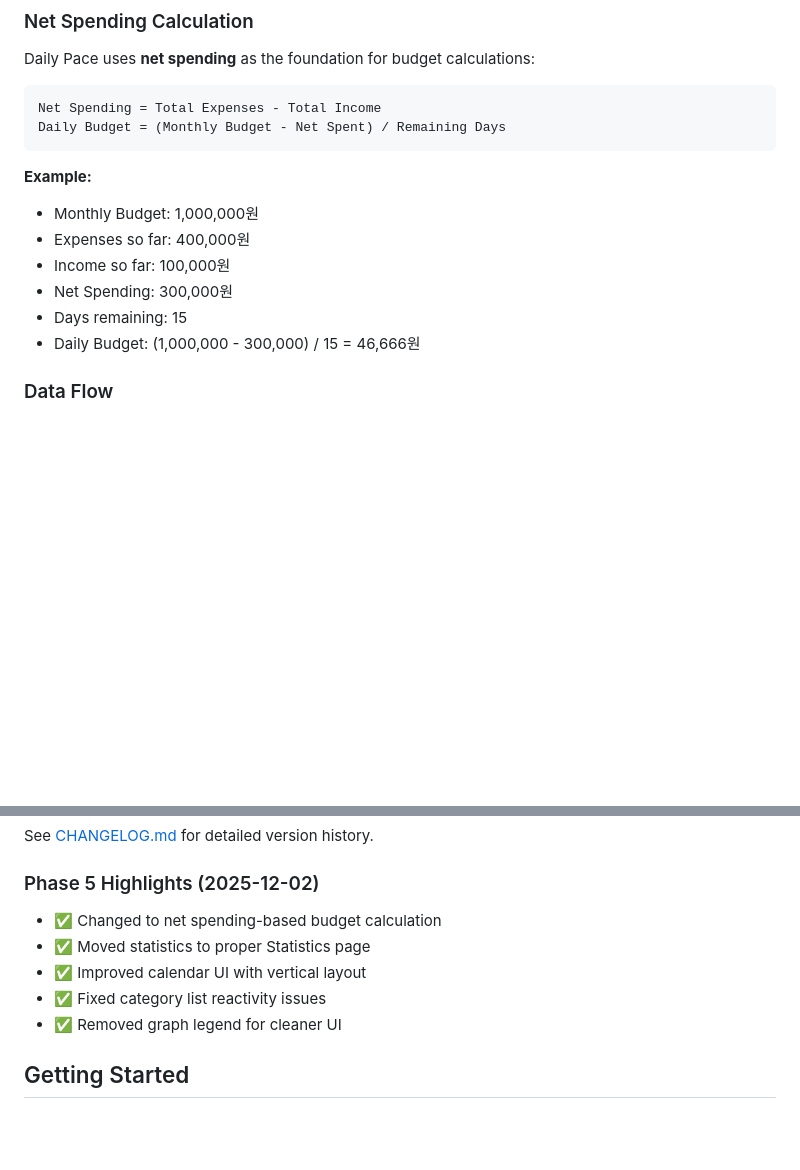
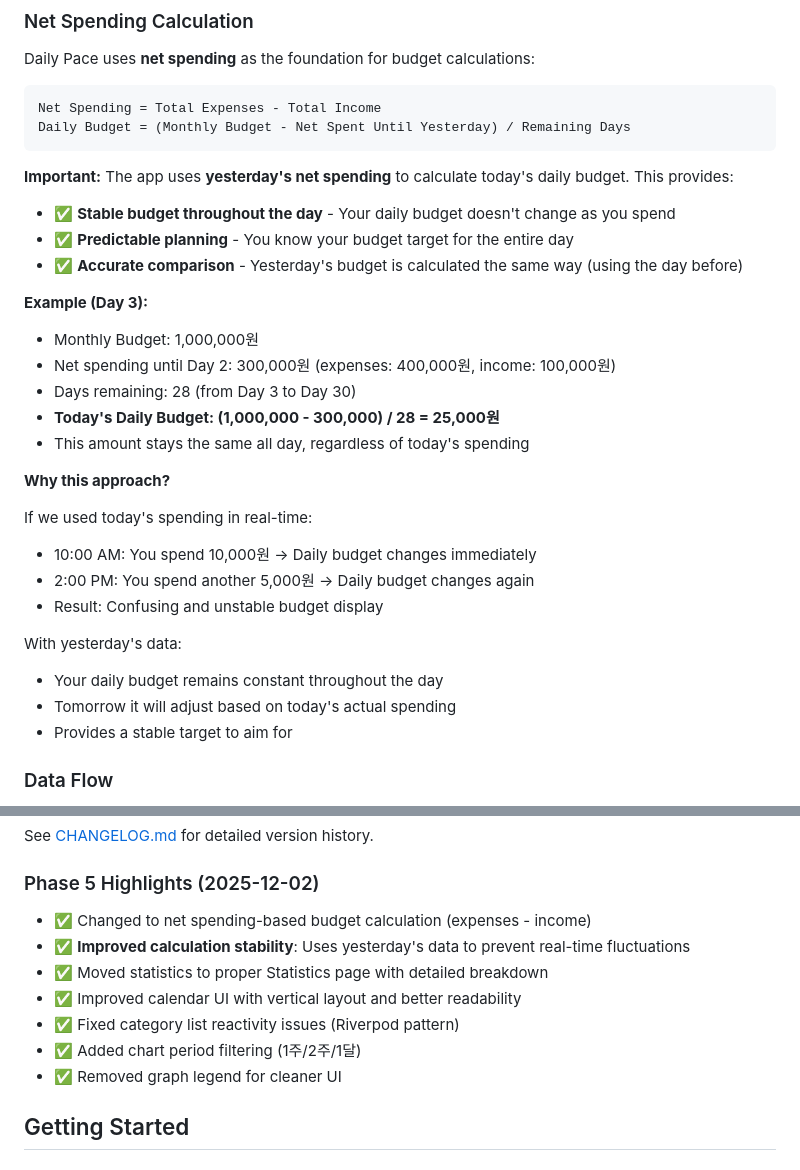
Before and after one commit to kibak812/dailybudget, a Markdown page: README.md, 2 parts joined by grey strips. GitHub-like rendering; blank space fills up the shorter version.

````diff
--- a/README.md
+++ b/README.md
@@ -98,16 +98,32 @@ Daily Pace uses **net spending** as the foundation for budget calculations:
 
 ```dart
 Net Spending = Total Expenses - Total Income
-Daily Budget = (Monthly Budget - Net Spent) / Remaining Days
+Daily Budget = (Monthly Budget - Net Spent Until Yesterday) / Remaining Days
 ```
 
-**Example:**
+**Important:** The app uses **yesterday's net spending** to calculate today's daily budget. This provides:
+- ✅ **Stable budget throughout the day** - Your daily budget doesn't change as you spend
+- ✅ **Predictable planning** - You know your budget target for the entire day
+- ✅ **Accurate comparison** - Yesterday's budget is calculated the same way (using the day before)
+
+**Example (Day 3):**
 - Monthly Budget: 1,000,000원
-- Expenses so far: 400,000원
-- Income so far: 100,000원
-- Net Spending: 300,000원
-- Days remaining: 15
-- Daily Budget: (1,000,000 - 300,000) / 15 = 46,666원
+- Net spending until Day 2: 300,000원 (expenses: 400,000원, income: 100,000원)
+- Days remaining: 28 (from Day 3 to Day 30)
+- **Today's Daily Budget: (1,000,000 - 300,000) / 28 = 25,000원**
+- This amount stays the same all day, regardless of today's spending
+
+**Why this approach?**
+
+If we used today's spending in real-time:
+- 10:00 AM: You spend 10,000원 → Daily budget changes immediately
+- 2:00 PM: You spend another 5,000원 → Daily budget changes again
+- Result: Confusing and unstable budget display
+
+With yesterday's data:
+- Your daily budget remains constant throughout the day
+- Tomorrow it will adjust based on today's actual spending
+- Provides a stable target to aim for
 
 ### Data Flow
 
@@ -123,10 +139,12 @@ Daily Budget = (Monthly Budget - Net Spent) / Remaining Days
 See [CHANGELOG.md](CHANGELOG.md) for detailed version history.
 
 ### Phase 5 Highlights (2025-12-02)
-- ✅ Changed to net spending-based budget calculation
-- ✅ Moved statistics to proper Statistics page
-- ✅ Improved calendar UI with vertical layout
-- ✅ Fixed category list reactivity issues
+- ✅ Changed to net spending-based budget calculation (expenses - income)
+- ✅ **Improved calculation stability**: Uses yesterday's data to prevent real-time fluctuations
+- ✅ Moved statistics to proper Statistics page with detailed breakdown
+- ✅ Improved calendar UI with vertical layout and better readability
+- ✅ Fixed category list reactivity issues (Riverpod pattern)
+- ✅ Added chart period filtering (1주/2주/1달)
 - ✅ Removed graph legend for cleaner UI
 
 ## Getting Started
````
Also changed, not shown: CHANGELOG.md (+38 -3 lines).
